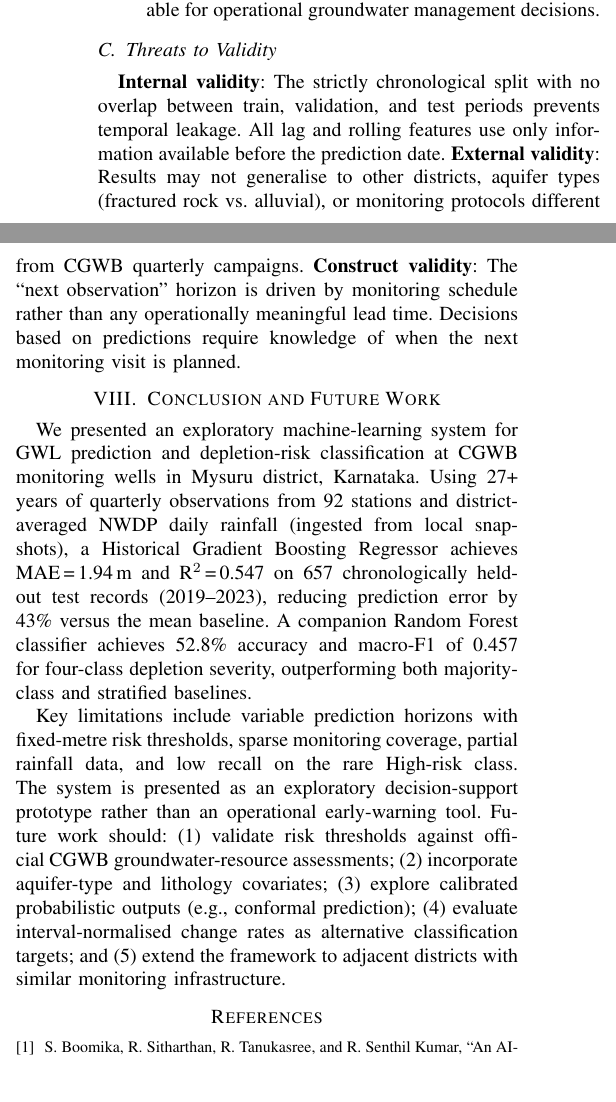
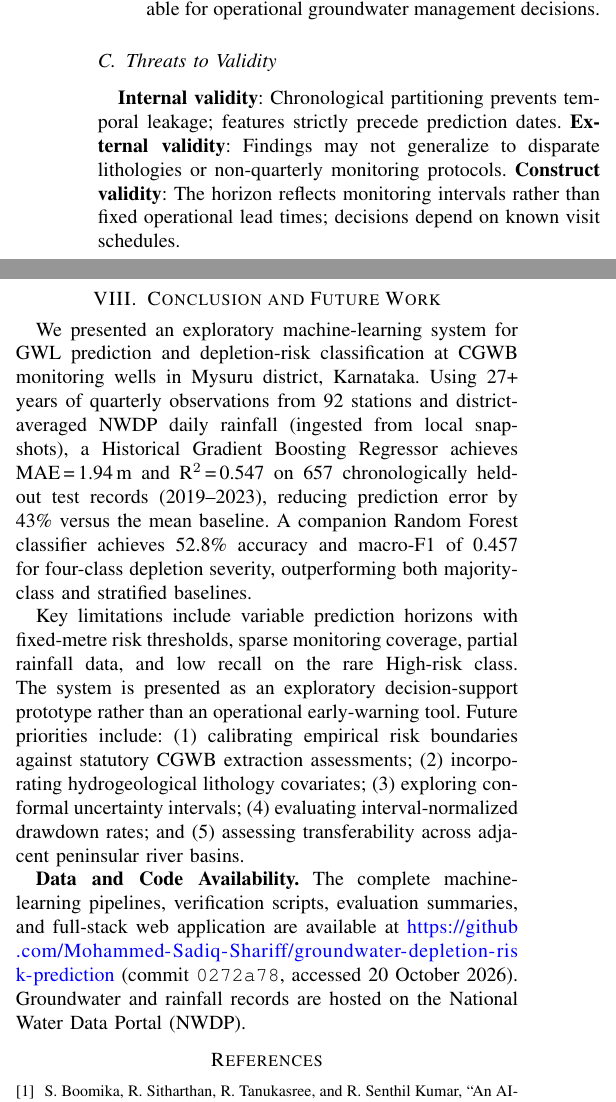
Before and after one commit to Mohammed-Sadiq-Shariff/groundwater-depletion-risk-prediction, a LaTeX paper (paper_revision_v2/main.tex): two parts of the columns of page 6 of 6, joined at a grey line, cut so that both start at the same text, the shorter picture padded with empty space. Compiled offline with pdfLaTeX.

Commit message:
docs: integrate verified GitHub repository link and commit hash into paper and README

```diff
--- a/paper_revision_v2/main.tex
+++ b/paper_revision_v2/main.tex
@@ -24,6 +24,7 @@
 \usepackage{multirow}
 \usepackage{array}
 \usepackage{url}
+\usepackage{xurl}
 \usepackage{hyperref}
 % \usepackage{balance}
 
@@ -803,19 +804,10 @@ performance, outperforming both baselines on macro-F1 by factors of
 
 \subsection{Threats to Validity}
 
-\textbf{Internal validity}: The strictly chronological split with
-no overlap between train, validation, and test periods prevents
-temporal leakage. All lag and rolling features use only information
-available before the prediction date.
-\textbf{External validity}: Results may not generalise to other
-districts, aquifer types (fractured rock vs. alluvial), or
-monitoring protocols different from CGWB quarterly campaigns.
-\textbf{Construct validity}: The ``next observation'' horizon is
-driven by monitoring schedule rather than any operationally
-meaningful lead time. Decisions based on predictions require
-knowledge of when the next monitoring visit is planned.
+\textbf{Internal validity}: Chronological partitioning prevents temporal leakage; features strictly precede prediction dates.
+\textbf{External validity}: Findings may not generalize to disparate lithologies or non-quarterly monitoring protocols.
+\textbf{Construct validity}: The horizon reflects monitoring intervals rather than fixed operational lead times; decisions depend on known visit schedules.
 
-% ------------------------------------------------------------------
 \section{Conclusion and Future Work}
 \label{sec:conclusion}
 % ------------------------------------------------------------------
@@ -837,17 +829,22 @@ fixed-metre risk thresholds, sparse monitoring coverage, partial
 rainfall data, and low recall on the rare High-risk class.
 The system is presented as an exploratory decision-support
 prototype rather than an operational early-warning tool.
-Future work should: (1) validate risk thresholds against official
-CGWB groundwater-resource assessments; (2) incorporate aquifer-type
-and lithology covariates; (3) explore calibrated probabilistic
-outputs (e.g., conformal prediction); (4) evaluate interval-normalised
-change rates as alternative classification targets; and (5) extend
-the framework to adjacent districts with similar monitoring
-infrastructure.
+Future priorities include: (1) calibrating empirical risk boundaries against statutory CGWB extraction assessments; (2) incorporating hydrogeological lithology covariates; (3) exploring conformal uncertainty intervals; (4) evaluating interval-normalized drawdown rates; and (5) assessing transferability across adjacent peninsular river basins.
 
 % ------------------------------------------------------------------
 % REFERENCES
 % ------------------------------------------------------------------
+
+% ------------------------------------------------------------------
+\textbf{Data and Code Availability.}
+% ------------------------------------------------------------------
+The complete machine-learning pipelines, verification scripts,
+evaluation summaries, and full-stack web application are available
+at \url{https://github.com/Mohammed-Sadiq-Shariff/groundwater-depletion-risk-prediction}
+(commit \texttt{0272a78}, accessed 20~October~2026).
+Groundwater and rainfall records are hosted on the National
+Water Data Portal (NWDP).
+
 \bibliographystyle{IEEEtran}
 \bibliography{references}
 
```
Also changed, not shown: README.md, paper_revision_v2/main_submission_v2.pdf, paper_revision_v2/main.tex (10 more changed lines).
